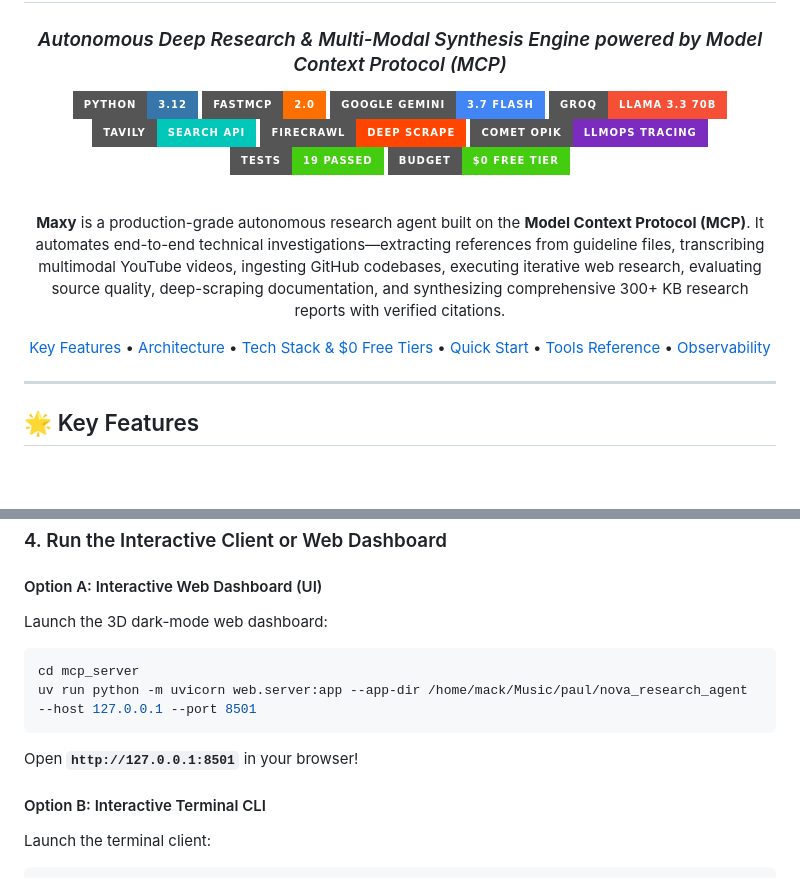
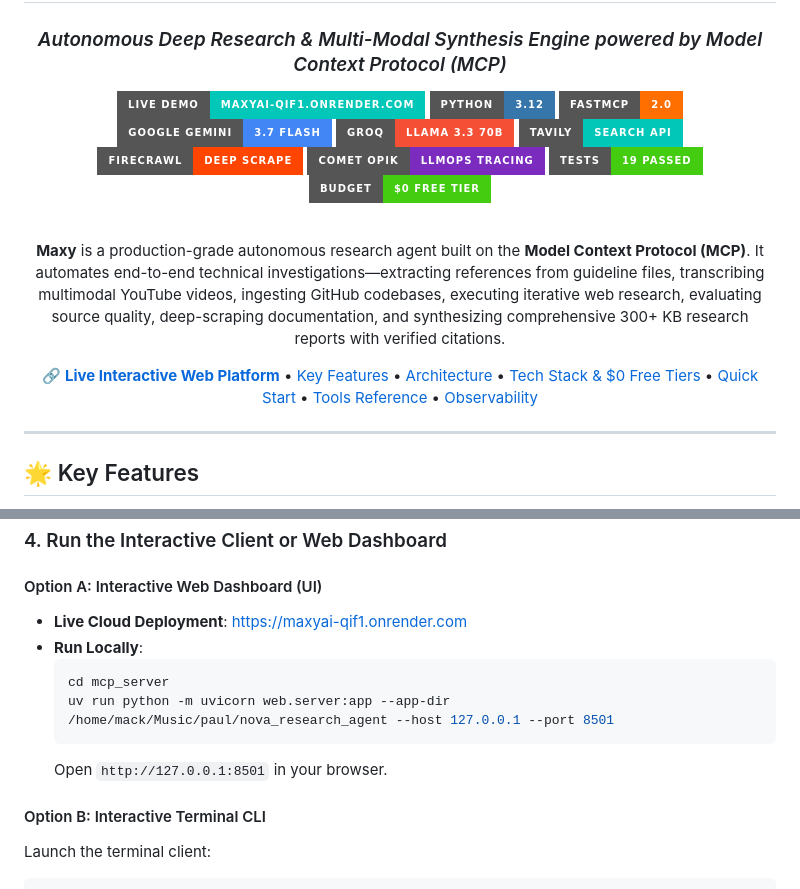
Before and after one commit to 20255-pet-014/MaxyAI, a Markdown page: README.md, 2 parts joined by grey strips. GitHub-like rendering; badges without logos; blank space fills up the shorter version.

Commit message:
docs: add live Render deployment badge and link (https://maxyai-qif1.onrender.com)

````diff
--- a/README.md
+++ b/README.md
@@ -5,6 +5,7 @@
 # 🚀 Maxy Research Agent
 ### *Autonomous Deep Research & Multi-Modal Synthesis Engine powered by Model Context Protocol (MCP)*
 
+[![Live Demo](https://img.shields.io/badge/Live_Demo-maxyai--qif1.onrender.com-00C7B7?style=for-the-badge&logo=render&logoColor=white)](https://maxyai-qif1.onrender.com)
 [![Python 3.12](https://img.shields.io/badge/python-3.12-3776AB?style=for-the-badge&logo=python&logoColor=white)](https://www.python.org/)
 [![FastMCP](https://img.shields.io/badge/FastMCP-2.0-FF6F00?style=for-the-badge&logo=fastapi&logoColor=white)](https://github.com/jlowin/fastmcp)
 [![Google Gemini](https://img.shields.io/badge/Google_Gemini-3.7_Flash-4285F4?style=for-the-badge&logo=google&logoColor=white)](https://ai.google.dev/)
@@ -19,7 +20,7 @@
 
 **Maxy** is a production-grade autonomous research agent built on the **Model Context Protocol (MCP)**. It automates end-to-end technical investigations—extracting references from guideline files, transcribing multimodal YouTube videos, ingesting GitHub codebases, executing iterative web research, evaluating source quality, deep-scraping documentation, and synthesizing comprehensive 300+ KB research reports with verified citations.
 
-[Key Features](#-key-features) • [Architecture](#-architecture) • [Tech Stack & $0 Free Tiers](#-tech-stack--0-free-tier-stack) • [Quick Start](#-quick-start) • [Tools Reference](#-mcp-tools-reference) • [Observability](#-llmops-observability-with-comet-opik)
+🔗 **[Live Interactive Web Platform](https://maxyai-qif1.onrender.com)** • [Key Features](#-key-features) • [Architecture](#-architecture) • [Tech Stack & $0 Free Tiers](#-tech-stack--0-free-tier-stack) • [Quick Start](#-quick-start) • [Tools Reference](#-mcp-tools-reference) • [Observability](#-llmops-observability-with-comet-opik)
 
 </div>
 
@@ -257,12 +258,13 @@ OPIK_PROJECT_NAME=maxy
 ### 4. Run the Interactive Client or Web Dashboard
 
 #### Option A: Interactive Web Dashboard (UI)
-Launch the 3D dark-mode web dashboard:
-```bash
-cd mcp_server
-uv run python -m uvicorn web.server:app --app-dir /home/mack/Music/paul/nova_research_agent --host 127.0.0.1 --port 8501
-```
-Open **`http://127.0.0.1:8501`** in your browser!
+* **Live Cloud Deployment**: [https://maxyai-qif1.onrender.com](https://maxyai-qif1.onrender.com)
+* **Run Locally**:
+  ```bash
+  cd mcp_server
+  uv run python -m uvicorn web.server:app --app-dir /home/mack/Music/paul/nova_research_agent --host 127.0.0.1 --port 8501
+  ```
+  Open `http://127.0.0.1:8501` in your browser.
 
 #### Option B: Interactive Terminal CLI
 Launch the terminal client:
````
